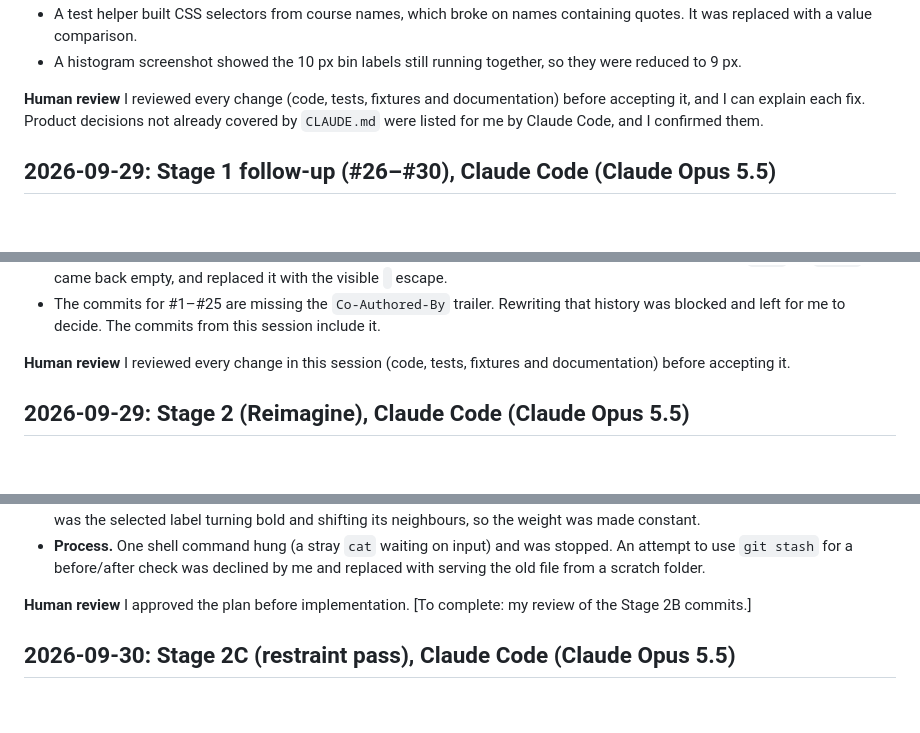
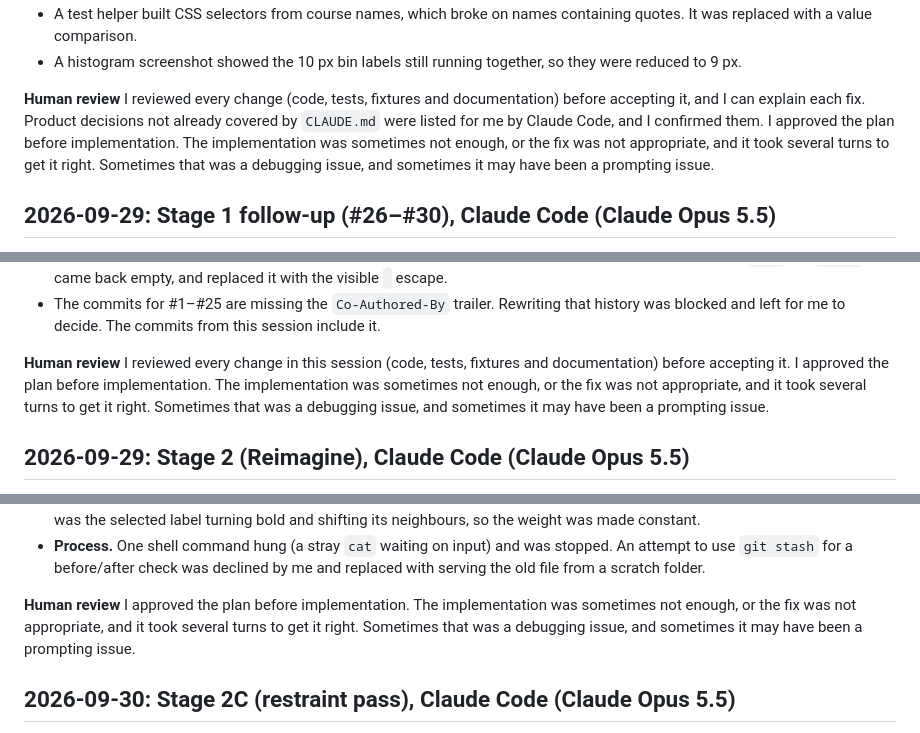
Before and after one commit to ComputerTech99/bits-challenge, a Markdown page: AI_USAGE.md, 3 parts joined by grey strips. GitHub-like rendering; blank space fills up the shorter version.

```diff
--- a/AI_USAGE.md
+++ b/AI_USAGE.md
@@ -19,7 +19,7 @@ I used Claude Code in the terminal, working from `CLAUDE.md` and a written Stage
 - A histogram screenshot showed the 10 px bin labels still running together, so they were reduced to 9 px.
 
 **Human review**
-I reviewed every change (code, tests, fixtures and documentation) before accepting it, and I can explain each fix. Product decisions not already covered by `CLAUDE.md` were listed for me by Claude Code, and I confirmed them.
+I reviewed every change (code, tests, fixtures and documentation) before accepting it, and I can explain each fix. Product decisions not already covered by `CLAUDE.md` were listed for me by Claude Code, and I confirmed them. I approved the plan before implementation. The implementation was sometimes not enough, or the fix was not appropriate, and it took several turns to get it right. Sometimes that was a debugging issue, and sometimes it may have been a prompting issue.
 
 ## 2026-09-29: Stage 1 follow-up (#26–#30), Claude Code (Claude Opus 5.5)
 
@@ -39,7 +39,7 @@ I gave Claude Code five further issues and a clean-up list, under the same rules
 - The commits for #1–#25 are missing the `Co-Authored-By` trailer. Rewriting that history was blocked and left for me to decide. The commits from this session include it.
 
 **Human review**
-I reviewed every change in this session (code, tests, fixtures and documentation) before accepting it.
+I reviewed every change in this session (code, tests, fixtures and documentation) before accepting it. I approved the plan before implementation. The implementation was sometimes not enough, or the fix was not appropriate, and it took several turns to get it right. Sometimes that was a debugging issue, and sometimes it may have been a prompting issue.
 
 ## 2026-09-29: Stage 2 (Reimagine), Claude Code (Claude Opus 5.5)
 
@@ -149,7 +152,7 @@ waited for my approval before changing anything.
   serving the old file from a scratch folder.
 
 **Human review**
-I approved the plan before implementation. [To complete: my review of the Stage 2B commits.]
+I approved the plan before implementation. The implementation was sometimes not enough, or the fix was not appropriate, and it took several turns to get it right. Sometimes that was a debugging issue, and sometimes it may have been a prompting issue.
 
 ## 2026-09-30: Stage 2C (restraint pass), Claude Code (Claude Opus 5.5)
 
```
Also changed, not shown: other parts of AI_USAGE.md (+34 -4 lines), BUG_FIX_LOG.md (+1 -0 lines), README.md (+25 -13 lines).
